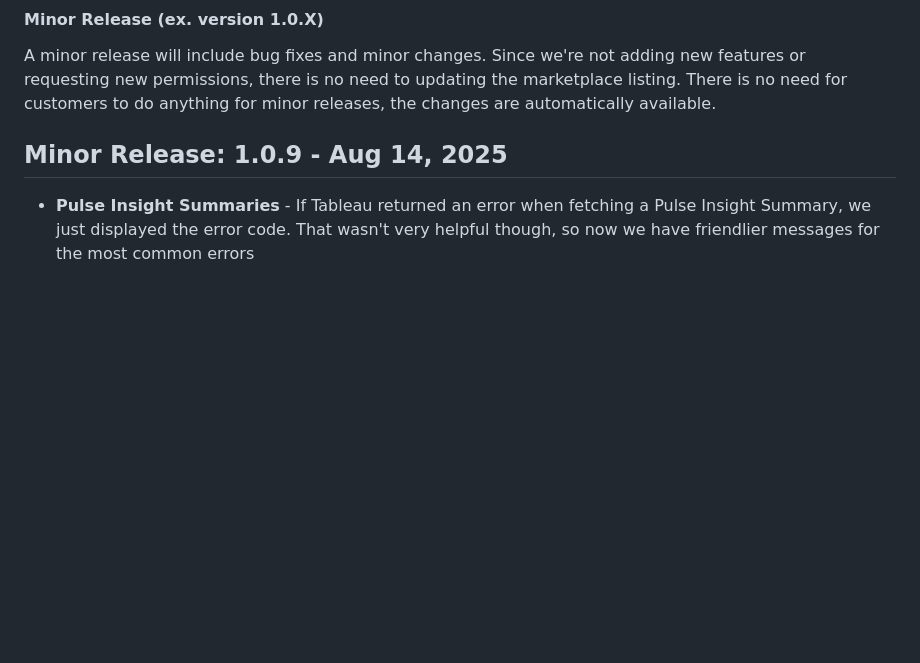
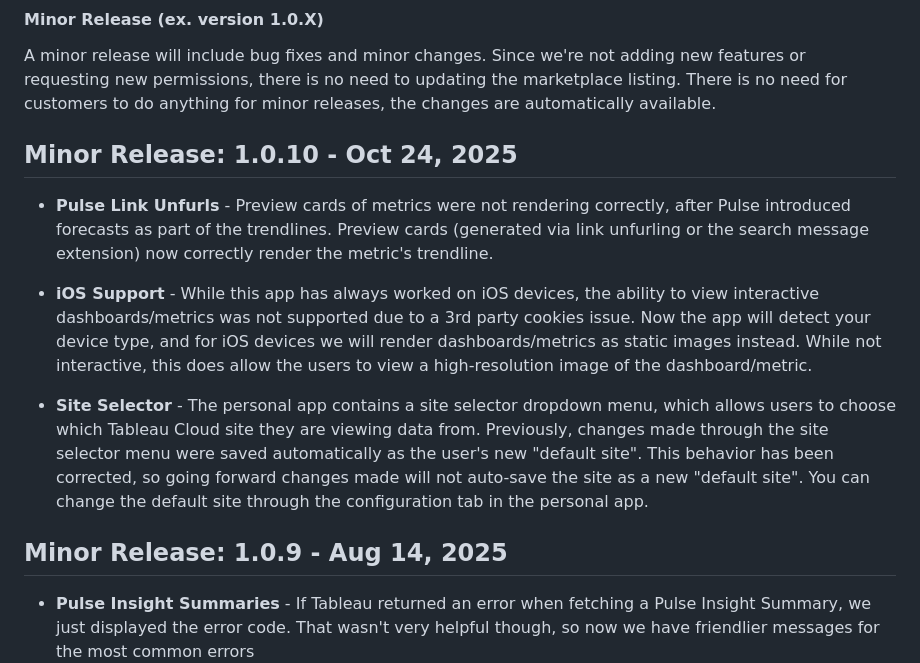
Before and after one commit to tableau/tableau-app-msft-teams, a Markdown page: ReleaseNotes.md, the part around the change. Drawn GitHub-style; blank space fills up the shorter version.

```diff
--- a/ReleaseNotes.md
+++ b/ReleaseNotes.md
@@ -6,6 +6,13 @@ A major release means updating the listing on the Microsoft Teams Marketplace.
 
 #### Minor Release (ex. version 1.0.X)
 A minor release will include bug fixes and minor changes.  Since we're not adding new features or requesting new permissions, there is no need to updating the marketplace listing.  There is no need for customers to do anything for minor releases, the changes are automatically available.
+
+## Minor Release: 1.0.10 - Oct 24, 2025
+* **Pulse Link Unfurls** - Preview cards of metrics were not rendering correctly, after Pulse introduced forecasts as part of the trendlines.  Preview cards (generated via link unfurling or the search message extension) now correctly render the metric's trendline.
+
+* **iOS Support** - While this app has always worked on iOS devices, the ability to view interactive dashboards/metrics was not supported due to a 3rd party cookies issue.  Now the app will detect your device type, and for iOS devices we will render dashboards/metrics as static images instead.  While not interactive, this does allow the users to view a high-resolution image of the dashboard/metric.
+
+* **Site Selector** - The personal app contains a site selector dropdown menu, which allows users to choose which Tableau Cloud site they are viewing data from.  Previously, changes made through the site selector menu were saved automatically as the user's new "default site".  This behavior has been corrected, so going forward changes made will not auto-save the site as a new "default site".  You can change the default site through the configuration tab in the personal app.
 
 ## Minor Release: 1.0.9 - Aug 14, 2025
 * **Pulse Insight Summaries** - If Tableau returned an error when fetching a Pulse Insight Summary, we just displayed the error code.  That wasn't very helpful though, so now we have friendlier messages for the most common errors
```
